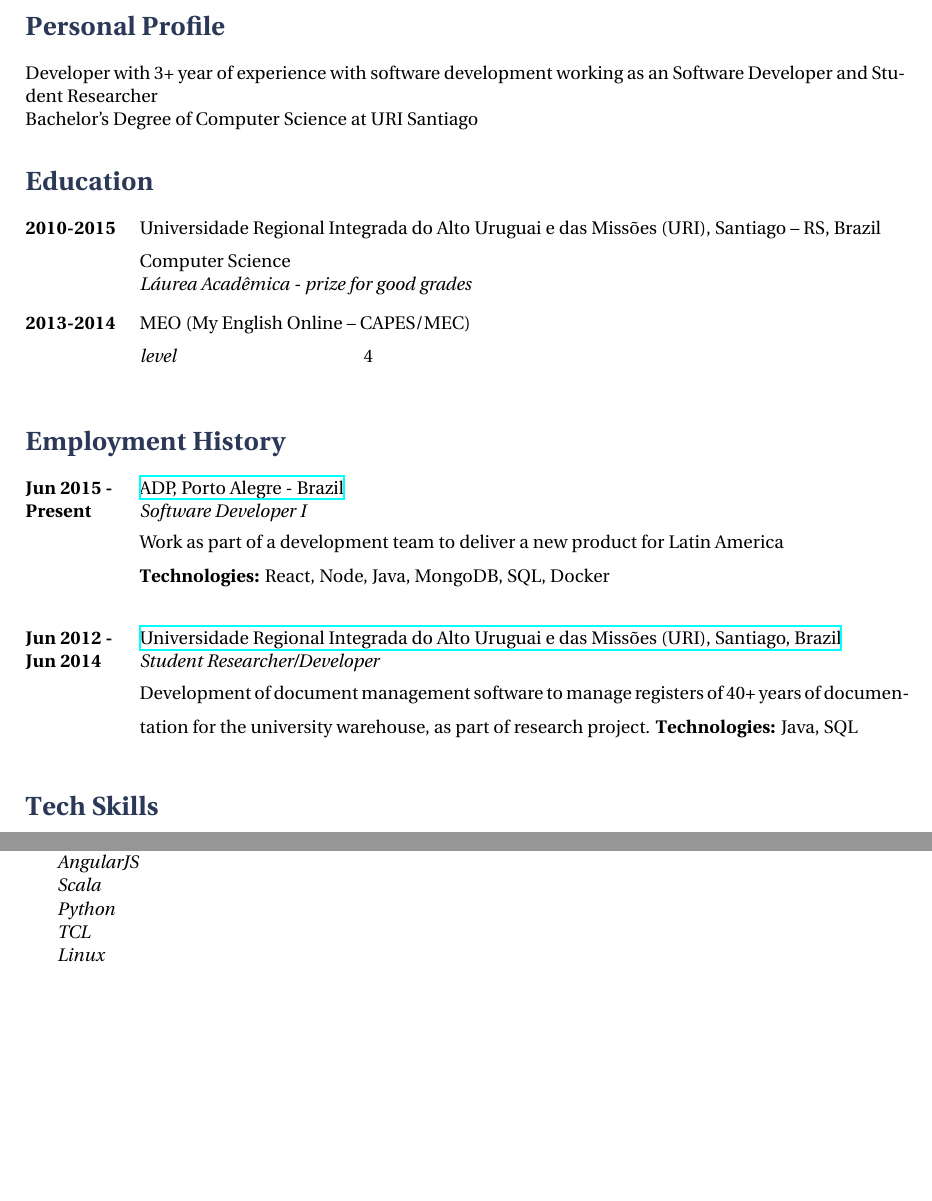
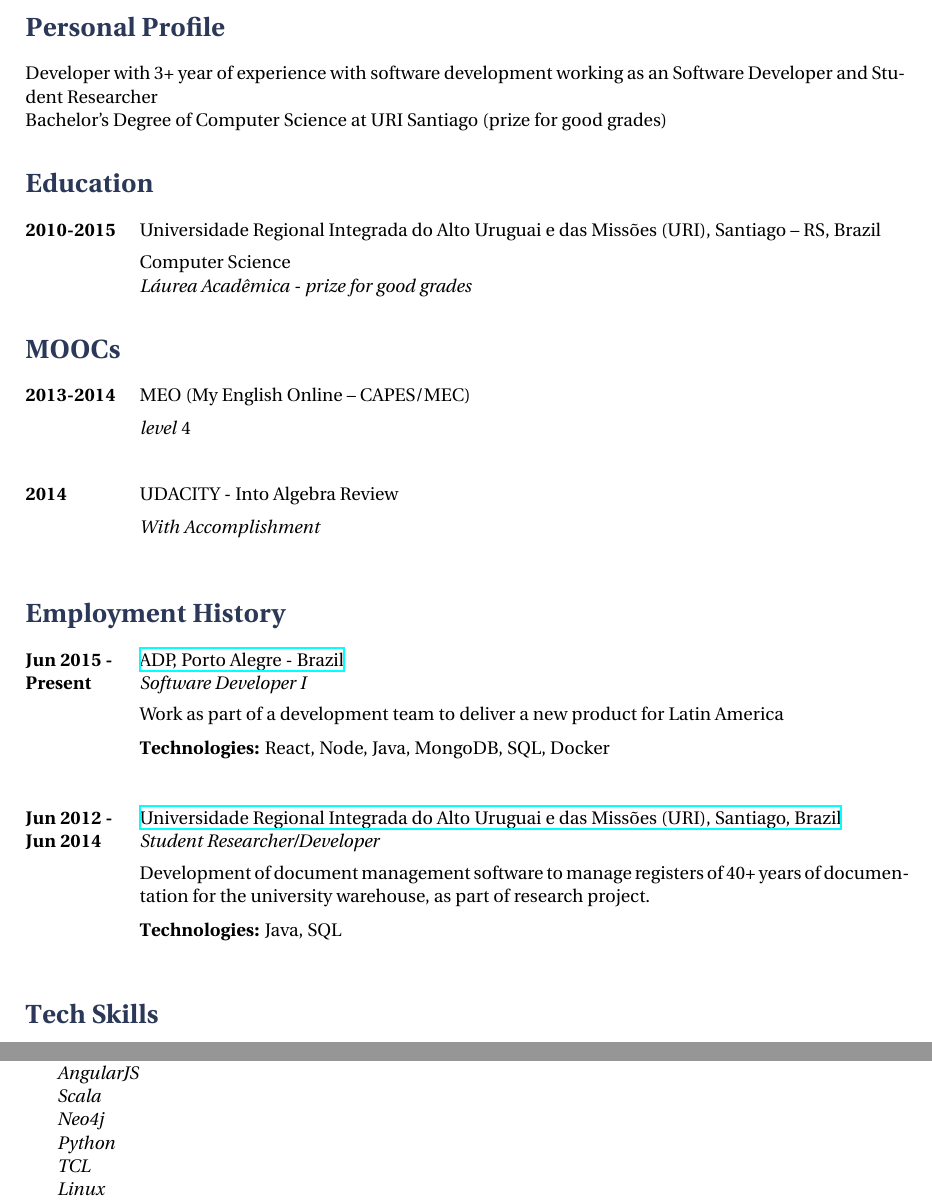
Before and after one commit to jmayer13/resume, a LaTeX document (main.tex): two parts of pages 1 and 2 of 2, joined at a grey line, cut so that both start at the same text, the shorter picture padded with empty space. Compiled offline with XeLaTeX.

Commit message:
Update resume MOOC

```diff
--- a/main.tex
+++ b/main.tex
@@ -53,7 +53,7 @@
 
 Developer with 3+ year of experience with software development working as an Software Developer and Student Researcher
 
-Bachelor's Degree of Computer Science at URI Santiago
+Bachelor's Degree of Computer Science at URI Santiago (prize for good grades)
 
 %----------------------------------------------------------------------------------------
 %	EDUCATION SECTION
@@ -69,12 +69,23 @@ Bachelor's Degree of Computer Science at URI Santiago
 \textit{Láurea Acadêmica - prize for good grades}
 }
 
+
+\section{MOOCs}
 %------------------------------------------------
 
 \tabbedblock{
 \bf{2013-2014} \> MEO (My English Online – CAPES/MEC) \\[5pt]
 \>\+
-\textit{level} \> 4 \\
+\textit{level} 4 \\
+}
+
+%------------------------------------------------
+
+
+\tabbedblock{
+\bf{2014} \> UDACITY - Into Algebra Review \\[5pt]
+\>\+
+\textit{With Accomplishment}\\
 }
 
 %----------------------------------------------------------------------------------------
@@ -98,7 +109,7 @@ Bachelor's Degree of Computer Science at URI Santiago
 {Universidade Regional Integrada do Alto Uruguai e das Missões (URI), Santiago, Brazil}
 {http://www1.urisantiago.br/}
 {Student Researcher/Developer}
-{Development of document management software to manage registers of 40+ years of documentation for the university warehouse, as part of research project.
+{Development of document management software to manage registers of 40+ years of documentation for the university warehouse, as part of research project. \\
 \rule{0mm}{5mm}\textbf{Technologies:} Java, SQL}
 
 %----------------------------------------------------------------------------------------
@@ -131,6 +142,7 @@ Bachelor's Degree of Computer Science at URI Santiago
 \textit{Python}\\
 \textit{AngularJS}\\
 \textit{Scala}\\
+\textit{Neo4j}\\
 \textit{Python}\\
 \textit{TCL}\\
 \textit{Linux}\\
```
Also changed, not shown: resume.pdf.
